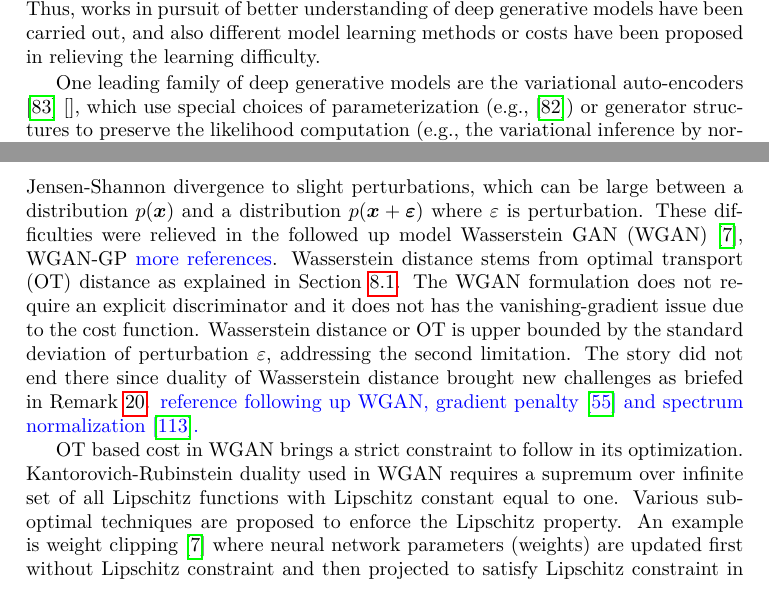
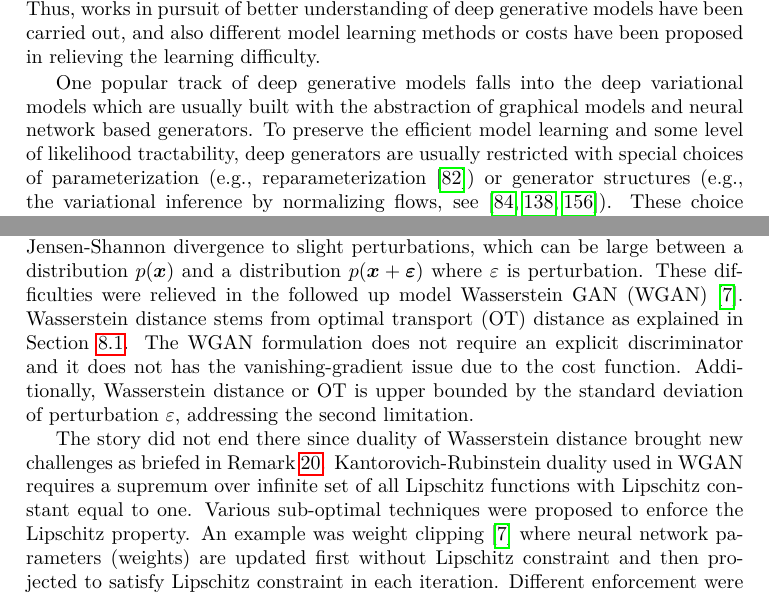
Before and after one commit to FirstHandScientist/phdthesis, a LaTeX thesis (main.tex, which reads source/chapter8/chapter8.tex): two parts of pages 143 and 144 of 165, joined at a grey line, cut so that both start at the same text. Compiled offline with pdfLaTeX.

Commit message:
update literature

```diff
--- a/source/chapter8/chapter8.tex
+++ b/source/chapter8/chapter8.tex
@@ -365,5 +365,5 @@ Different from graphical models discussed in previous chapters, an implicit mode
 
 Deep generative models that use the non-linear mappings of neural networks have received a lot of attentions as a branch of graphical models. The modeling capacity of deep generative models is impressive in high-dimensional space (e.g., image super-resolution \cite{ledig2017photo}, image de-noising \cite{CreswellB2017denoise, dilokthanakulmg2016gausian-vae}, image segmentation \cite{marvin2018crf}, speech generating \cite{ryan2018waveglow} etc.), but the learning of these models is not trivial. The learning difficulty lies in modeling challenge within the high-dimensionality itself or our trading more complex generators (for expressivity) with distribution tractability. Thus, works in pursuit of better understanding of deep generative models have been carried out, and also different model learning methods or costs have been proposed in relieving the learning difficulty.
 
-One leading family of deep generative models are the variational auto-encoders \cite{kingma2019vae}\cite{}, which use special choices of parameterization (e.g., \cite{DBLP:journals/corr/KingmaW13}) or generator structures to preserve the likelihood computation (e.g., the variational inference by normalizing flows, see \ref{rezende2015variational, kingma2016IVF, TomczakW16vae-flow}). A pre-defined inference task can still be carried out and sampling is also efficient in variational auto-encoders. In learning, these models are sensitive to the Monte Carlo estimation of the gradients, \textcolor{blue}{add variance issue analysis}. If the restriction on special p HIM Hierarchical Implicit Models and Likelihood-Free Variational Inference
+One popular track of deep generative models falls into the deep variational models which are usually built with the abstraction of graphical models and neural network based generators. To preserve the efficient model learning and some level of likelihood tractability, deep generators are usually restricted with special choices of parameterization (e.g., reparameterization \cite{DBLP:journals/corr/KingmaW13}) or generator structures (e.g., the variational inference by normalizing flows, see \cite{rezende2015variational, kingma2016IVF, TomczakW16vae-flow}). These choice of designs sometimes also make use of extra auxiliary latent variables in order to further increase the flexible of generators \cite{ranganath2015hierarchical}.  Interesting works falling in this family includes variational auto-encoders \cite{kingma2019vae}, neural variational inference and learning \cite{kuleshov2017neural_variational, mnih14NVIL, Li2020To}, etc. Learning of these models are usually based on the likelihood variational bound (as discussed in Section~\ref{chpt5:sec:futher-dis-learning}) or bounds of this variational bound itself.
 
@@ -372,16 +372,13 @@ In the vanilla GAN, a generator produces synthetic samples and a discriminator e
 This interesting game of casting generative model learning into a adversary game triggered more research in generator and learning method design
 \cite{2015arXiv151106434R, 2015arXiv151106434R, 2018arXiv180205957M, 2018arXiv180508318Z, 2018arXiv180600880K, bang2018icml, DBLP:journals/corr/GhoshKNTD17, hoang2018mgan}, and also explanation exploration \cite{2017arXiv170104862A, 2017arXiv170107875A, 2018arXiv180607755X, 2017arXiv170104722M, NIPS2016_6399, li2018graphical}.
 
-Apart from the reasons mentioned above on learning difficulty of deep generative models, new issues raise from the deep generative models themselves. Let us take the learning of the vanilla GAN as an exmaple, which has limitation due to the Jensen-Shannon divergence at optimal case of its discriminator \cite{2017arXiv170104862A}. Firstly, the limitation is that the gradient of the Jensen-Shannon divergence cost w.r.t. the generator vanishes as discriminator approaches optimal, which stops generator from further learning. Secondly, the limitation is due to high sensitivity of Jensen-Shannon divergence to slight perturbations, which can be large between a distribution $p(\bm{x})$ and a distribution $p(\bm{x}+\bm{\epsilon})$ where $\epsilon$ is perturbation. These difficulties were relieved in the followed up model Wasserstein GAN (WGAN) \cite{2017arXiv170107875A}, WGAN-GP \textcolor{blue}{more references}. Wasserstein distance stems from optimal transport (OT) distance as explained in Section~\ref{chpt8:sec:ot}. The WGAN formulation does not require an explicit discriminator and it does not has the vanishing-gradient issue due to the cost function. Wasserstein distance or OT is upper bounded by the standard deviation of perturbation $\epsilon$, addressing the second limitation. The story did not end there since duality of Wasserstein distance brought new challenges as briefed in Remark~\ref{chpt8:rmk:wgan}. \textcolor{blue}{reference following up WGAN, gradient penalty\cite{2017arXiv170400028G} and spectrum normalization\cite{2018arXiv180205957M}.
-}
+Apart from the reasons mentioned above on learning difficulty of deep generative models, new issues raise from the deep generative models themselves. Let us take the learning of the vanilla GAN as an exmaple, which has limitation due to the Jensen-Shannon divergence at optimal region of its discriminator \cite{2017arXiv170104862A}. Firstly, the limitation is that the gradient of the Jensen-Shannon divergence cost w.r.t. the generator vanishes as discriminator approaches optimal, which stops generator from further learning. Secondly, the limitation is due to high sensitivity of Jensen-Shannon divergence to slight perturbations, which can be large between a distribution $p(\bm{x})$ and a distribution $p(\bm{x}+\bm{\epsilon})$ where $\epsilon$ is perturbation. These difficulties were relieved in the followed up model Wasserstein GAN (WGAN) \cite{2017arXiv170107875A}. Wasserstein distance stems from optimal transport (OT) distance as explained in Section~\ref{chpt8:sec:ot}. The WGAN formulation does not require an explicit discriminator and it does not has the vanishing-gradient issue due to the cost function. Additionally, Wasserstein distance or OT is upper bounded by the standard deviation of perturbation $\epsilon$, addressing the second limitation.
 
-
-
-OT based cost in WGAN brings a strict constraint to follow in its optimization.
+The story did not end there since duality of Wasserstein distance brought new challenges as briefed in Remark~\ref{chpt8:rmk:wgan}.
 Kantorovich-Rubinstein duality used in WGAN requires a supremum over
 infinite set of all Lipschitz functions with Lipschitz constant equal
-to one. Various sub-optimal techniques are proposed to enforce the
-Lipschitz property. An example is weight clipping
+to one. Various sub-optimal techniques were proposed to enforce the
+Lipschitz property. An example was weight clipping
 \cite{2017arXiv170107875A} where neural network parameters (weights)
 are updated first without Lipschitz constraint and then projected to
-satisfy Lipschitz constraint in each iteration. Other approaches are
+satisfy Lipschitz constraint in each iteration. Different enforcement were used later on in addressing it, e.g., gradient penalty\cite{2017arXiv170400028G} and spectrum normalization\cite{2018arXiv180205957M}. Further work attempted OT in different spaces, i.e., \cite{gemici2018primaldual, adler2018banach}.
```
Also changed, not shown: source/chapter8/chapter8.tex (17 more changed lines).
